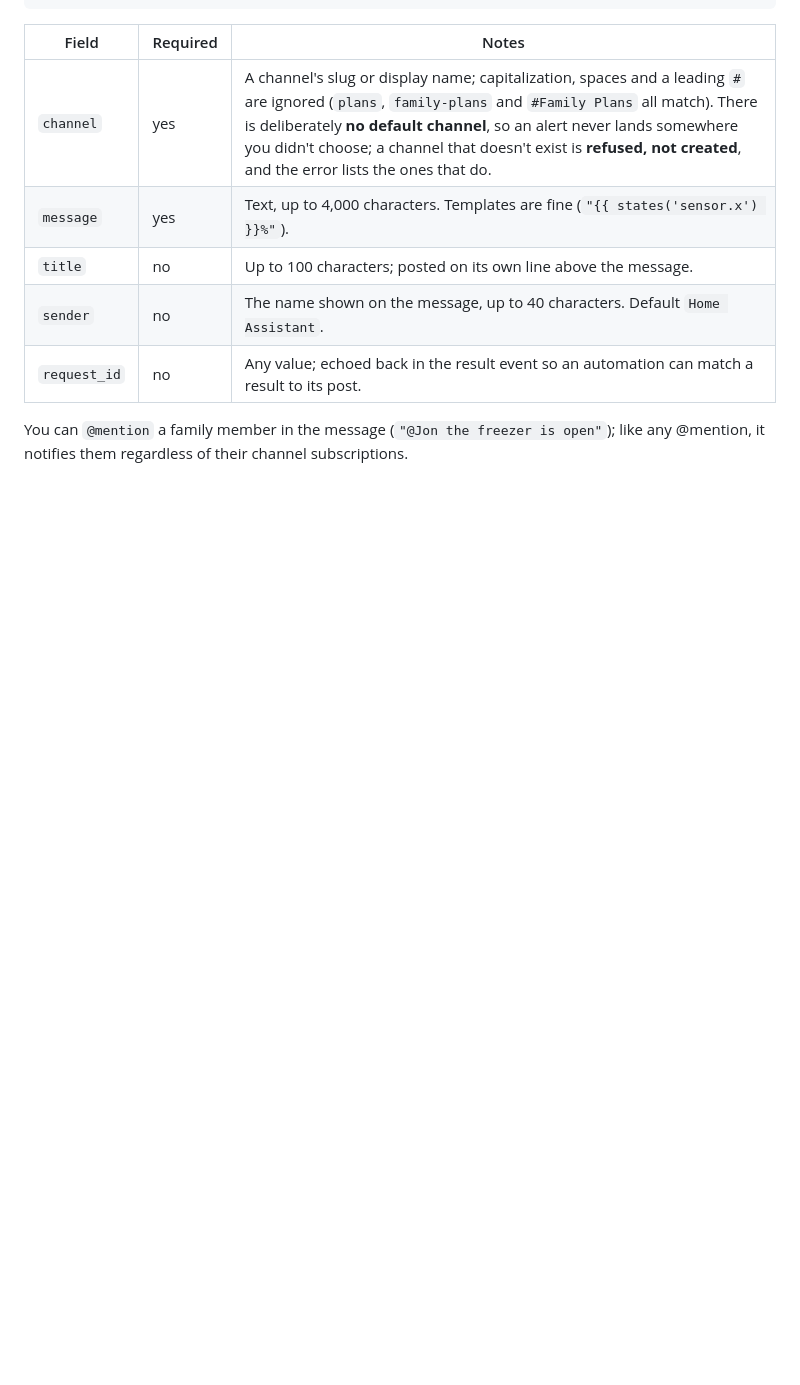
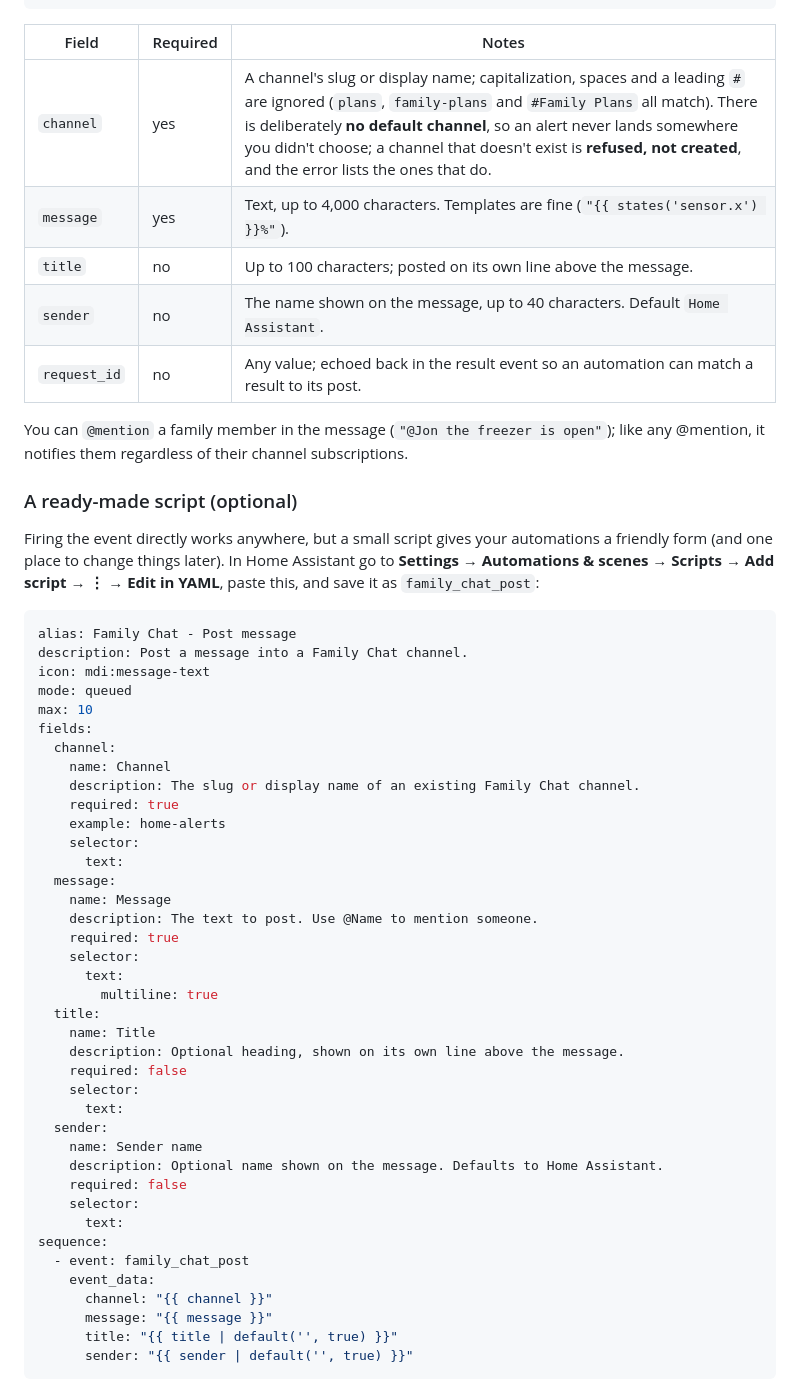
Before and after one commit to Arbitrary8481/family-chat, a Markdown page: README.md, the part around one of its changes. GitHub-like rendering; blank space fills up the shorter version.

Commit message:
docs: add a ready-made Home Assistant script to the README
A copy-and-paste script with a free-text channel field, so it works on any
install regardless of how its channels are named, plus a note on turning the
field into a dropdown of your own channels (with custom_value so a channel
added later can still be typed).

Tested by saving the exact YAML as a script in a real Home Assistant, running
it with and without a title/sender and with a numeric message, and checking
the family_chat_post events it fires carry the fields the bridge expects.

Co-Authored-By: Claude Sonnet 5 <noreply@anthropic.com>

````diff
--- a/README.md
+++ b/README.md
@@ -222,3 +222,49 @@ In an automation's actions, add **Fire event** (the "Other actions" list in the
 
 You can `@mention` a family member in the message (`"@Jon the freezer is open"`); like any @mention, it notifies them regardless of their channel subscriptions.
 
+### A ready-made script (optional)
+
+Firing the event directly works anywhere, but a small script gives your automations a friendly form (and one place to change things later). In Home Assistant go to **Settings → Automations & scenes → Scripts → Add script → ⋮ → Edit in YAML**, paste this, and save it as `family_chat_post`:
+
+```yaml
+alias: Family Chat - Post message
+description: Post a message into a Family Chat channel.
+icon: mdi:message-text
+mode: queued
+max: 10
+fields:
+  channel:
+    name: Channel
+    description: The slug or display name of an existing Family Chat channel.
+    required: true
+    example: home-alerts
+    selector:
+      text:
+  message:
+    name: Message
+    description: The text to post. Use @Name to mention someone.
+    required: true
+    selector:
+      text:
+        multiline: true
+  title:
+    name: Title
+    description: Optional heading, shown on its own line above the message.
+    required: false
+    selector:
+      text:
+  sender:
+    name: Sender name
+    description: Optional name shown on the message. Defaults to Home Assistant.
+    required: false
+    selector:
+      text:
+sequence:
+  - event: family_chat_post
+    event_data:
+      channel: "{{ channel }}"
+      message: "{{ message }}"
+      title: "{{ title | default('', true) }}"
+      sender: "{{ sender | default('', true) }}"
+```
+
````
Also changed, not shown: other parts of README.md (+22 -0 lines), family-chat/CHANGELOG.md (+1 -0 lines).
